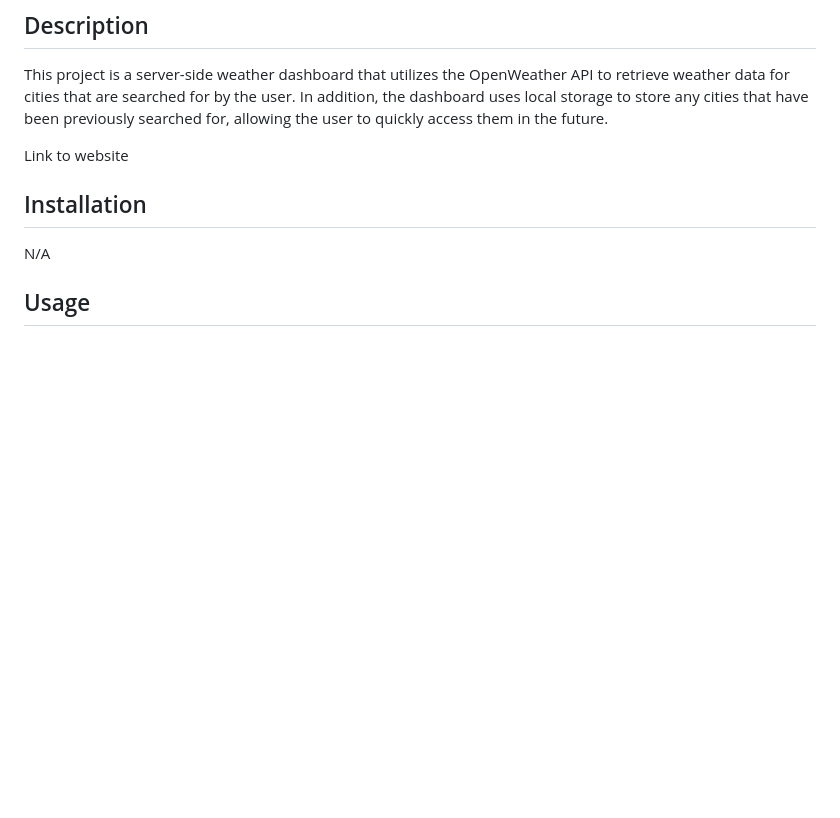
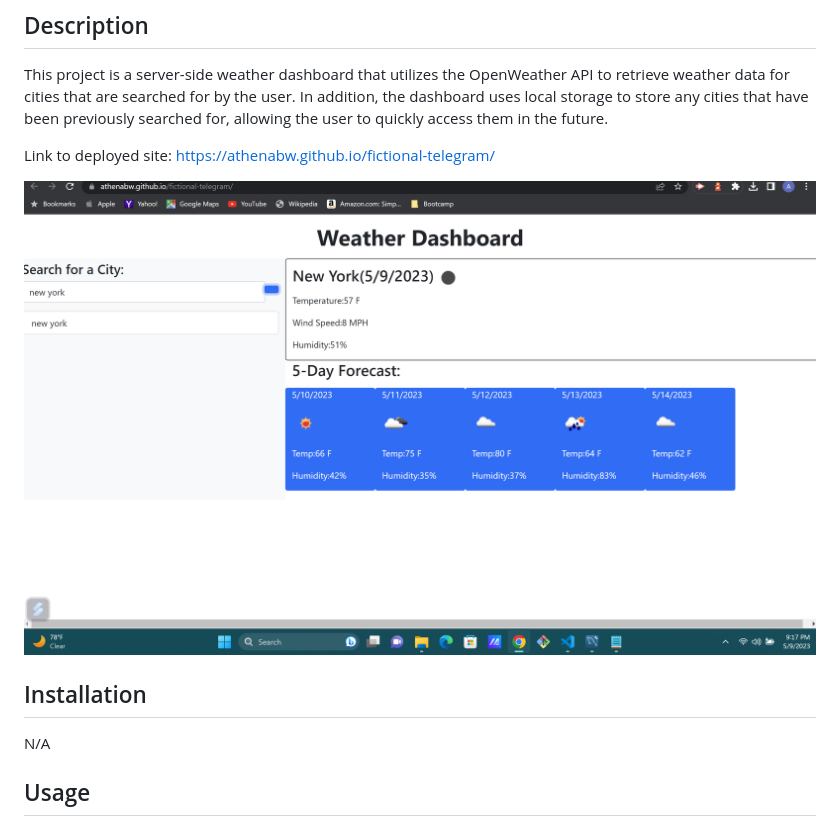
Before and after one commit to AthenaBW/fictional-telegram, a Markdown page: README.md, the part around the change. Rendered like a GitHub page; pictures changed too: assets/Screenshot 2023-05-09 211734.png (added); blank space fills up the shorter version.

Commit message:
Readme updated with deployed site and SS

```diff
--- a/README.md
+++ b/README.md
@@ -4,8 +4,9 @@
 
 This project is a server-side weather dashboard that utilizes the OpenWeather API to retrieve weather data for cities that are searched for by the user. In addition, the dashboard uses local storage to store any cities that have been previously searched for, allowing the user to quickly access them in the future.
 
-Link to website
+Link to deployed site: https://athenabw.github.io/fictional-telegram/
 
+![Alt text](assets/Screenshot%202023-05-09%20211734.png)
 
 ## Installation
 
```
